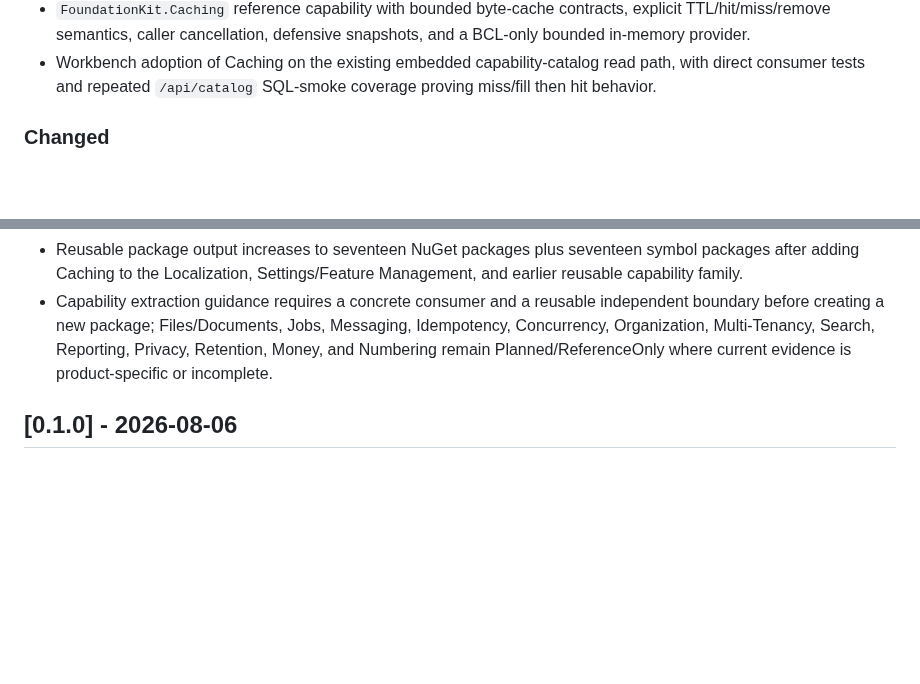
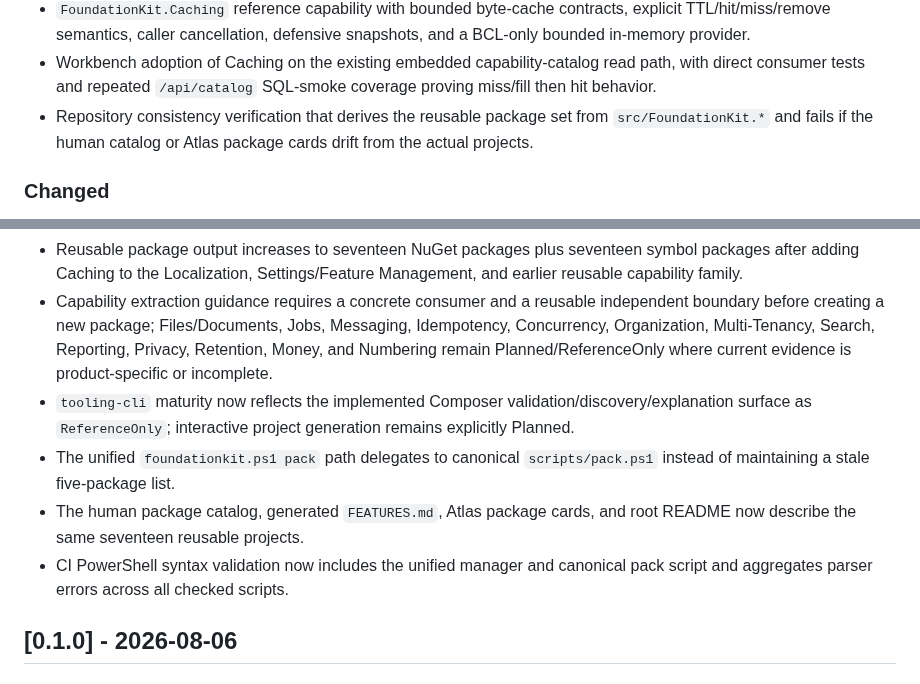
Before and after one commit to a2sn2/entertainment-api-docs, a Markdown page: CHANGELOG.md, 2 parts joined by grey strips. Rendered like a GitHub page; blank space fills up the shorter version.

Commit message:
Record the capability consistency sweep

```diff
--- a/CHANGELOG.md
+++ b/CHANGELOG.md
@@ -49,6 +49,7 @@ All notable repository and package changes are documented here.
 - Workbench runtime adoption of Localization through the same platform-reference endpoint, proving `ar-YE` as `RightToLeft` and `UTC` as the configured time-zone identity in the SQL integration smoke workflow.
 - `FoundationKit.Caching` reference capability with bounded byte-cache contracts, explicit TTL/hit/miss/remove semantics, caller cancellation, defensive snapshots, and a BCL-only bounded in-memory provider.
 - Workbench adoption of Caching on the existing embedded capability-catalog read path, with direct consumer tests and repeated `/api/catalog` SQL-smoke coverage proving miss/fill then hit behavior.
+- Repository consistency verification that derives the reusable package set from `src/FoundationKit.*` and fails if the human catalog or Atlas package cards drift from the actual projects.
 
 ### Changed
 
@@ -58,6 +59,10 @@ All notable repository and package changes are documented here.
 - GitHub Pages now deploys the standalone Arabic repository atlas instead of presenting one product client as the entire repository.
 - Reusable package output increases to seventeen NuGet packages plus seventeen symbol packages after adding Caching to the Localization, Settings/Feature Management, and earlier reusable capability family.
 - Capability extraction guidance requires a concrete consumer and a reusable independent boundary before creating a new package; Files/Documents, Jobs, Messaging, Idempotency, Concurrency, Organization, Multi-Tenancy, Search, Reporting, Privacy, Retention, Money, and Numbering remain Planned/ReferenceOnly where current evidence is product-specific or incomplete.
+- `tooling-cli` maturity now reflects the implemented Composer validation/discovery/explanation surface as `ReferenceOnly`; interactive project generation remains explicitly Planned.
+- The unified `foundationkit.ps1 pack` path delegates to canonical `scripts/pack.ps1` instead of maintaining a stale five-package list.
+- The human package catalog, generated `FEATURES.md`, Atlas package cards, and root README now describe the same seventeen reusable projects.
+- CI PowerShell syntax validation now includes the unified manager and canonical pack script and aggregates parser errors across all checked scripts.
 
 ## [0.1.0] - 2026-08-06
 
```
